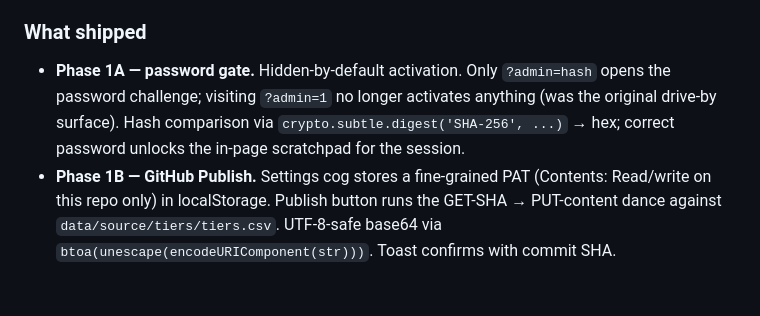
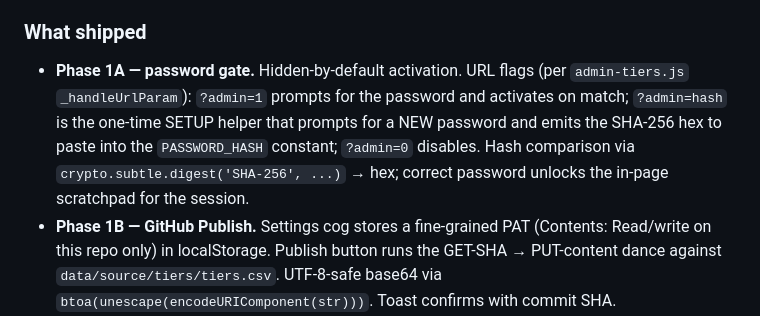
Before and after one commit to ElNostraThomas/FPTS-Trade_Database, a Markdown page: README.md, the part around the change. GitHub-like rendering; blank space fills up the shorter version.

Commit message:
docs: correct admin URL params in README session-14 description
The Phase 1A bullet had ?admin=hash listed as the password
challenge — actually that's the one-time setup URL (regenerate
PASSWORD_HASH). The password challenge / activation is ?admin=1.
Source of truth is admin-tiers.js:_handleUrlParam (lines 127-184).

```diff
--- a/README.md
+++ b/README.md
@@ -19,7 +19,7 @@ This file is the **resume-where-we-left-off** doc.
 
 ### What shipped
 
-- **Phase 1A — password gate.** Hidden-by-default activation. Only `?admin=hash` opens the password challenge; visiting `?admin=1` no longer activates anything (was the original drive-by surface). Hash comparison via `crypto.subtle.digest('SHA-256', ...)` → hex; correct password unlocks the in-page scratchpad for the session.
+- **Phase 1A — password gate.** Hidden-by-default activation. URL flags (per `admin-tiers.js` `_handleUrlParam`): `?admin=1` prompts for the password and activates on match; `?admin=hash` is the one-time SETUP helper that prompts for a NEW password and emits the SHA-256 hex to paste into the `PASSWORD_HASH` constant; `?admin=0` disables. Hash comparison via `crypto.subtle.digest('SHA-256', ...)` → hex; correct password unlocks the in-page scratchpad for the session.
 - **Phase 1B — GitHub Publish.** Settings cog stores a fine-grained PAT (Contents: Read/write on this repo only) in localStorage. Publish button runs the GET-SHA → PUT-content dance against `data/source/tiers/tiers.csv`. UTF-8-safe base64 via `btoa(unescape(encodeURIComponent(str)))`. Toast confirms with commit SHA.
 - **Phase 2 — add/remove players.** "+ Add player" modal (autocomplete + tier picker + buy/sell/dynamic dropdowns). Each row's existing popover gains a "Remove" button. Removes are soft-deletes (`_deleted: true`) in the overrides map so they survive across sessions until republished. Re-render via `fpts:tiers-overrides-changed` event.
 - **Phase 3 — tier rename + reorder** (`b0f8e6a`). New `data/source/tiers/tier-config.json` seed (21 tiers, S++ through F-, titles lifted from existing `TIER_DESCRIPTIONS`). `tiers.html` lazy-loads it on startup, falls back to legacy constants if fetch fails. Admin-only ✎ / ▲ / ▼ buttons inline in each tier-divider header — ✎ opens a `prompt()` rename, arrows call `moveTier(code, ±1)`. Both surfaces persist via two new localStorage keys (`fpts-tier-title-overrides`, `fpts-tier-order-override`); merge happens in `effectiveTierConfig()`. Publish now PUTs both `tiers.csv` AND `tier-config.json` when either has overrides. Re-render via `fpts:tier-config-changed`.
```
